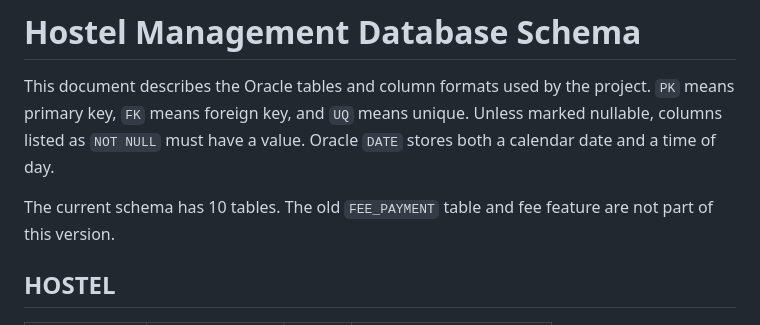
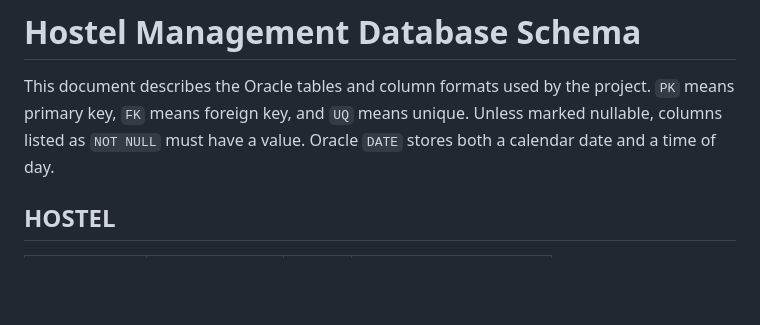
Before and after one commit to vicotras/hostel-ms-dbms, a Markdown page: docs/DATABASE_SCHEMA.md, the part around the change. Rendered like a GitHub page; blank space fills up the shorter version.

```diff
--- a/docs/DATABASE_SCHEMA.md
+++ b/docs/DATABASE_SCHEMA.md
@@ -2,7 +2,6 @@
 
 This document describes the Oracle tables and column formats used by the project. `PK` means primary key, `FK` means foreign key, and `UQ` means unique. Unless marked nullable, columns listed as `NOT NULL` must have a value. Oracle `DATE` stores both a calendar date and a time of day.
 
-The current schema has 10 tables. The old `FEE_PAYMENT` table and fee feature are not part of this version.
 
 ## HOSTEL
 
```
